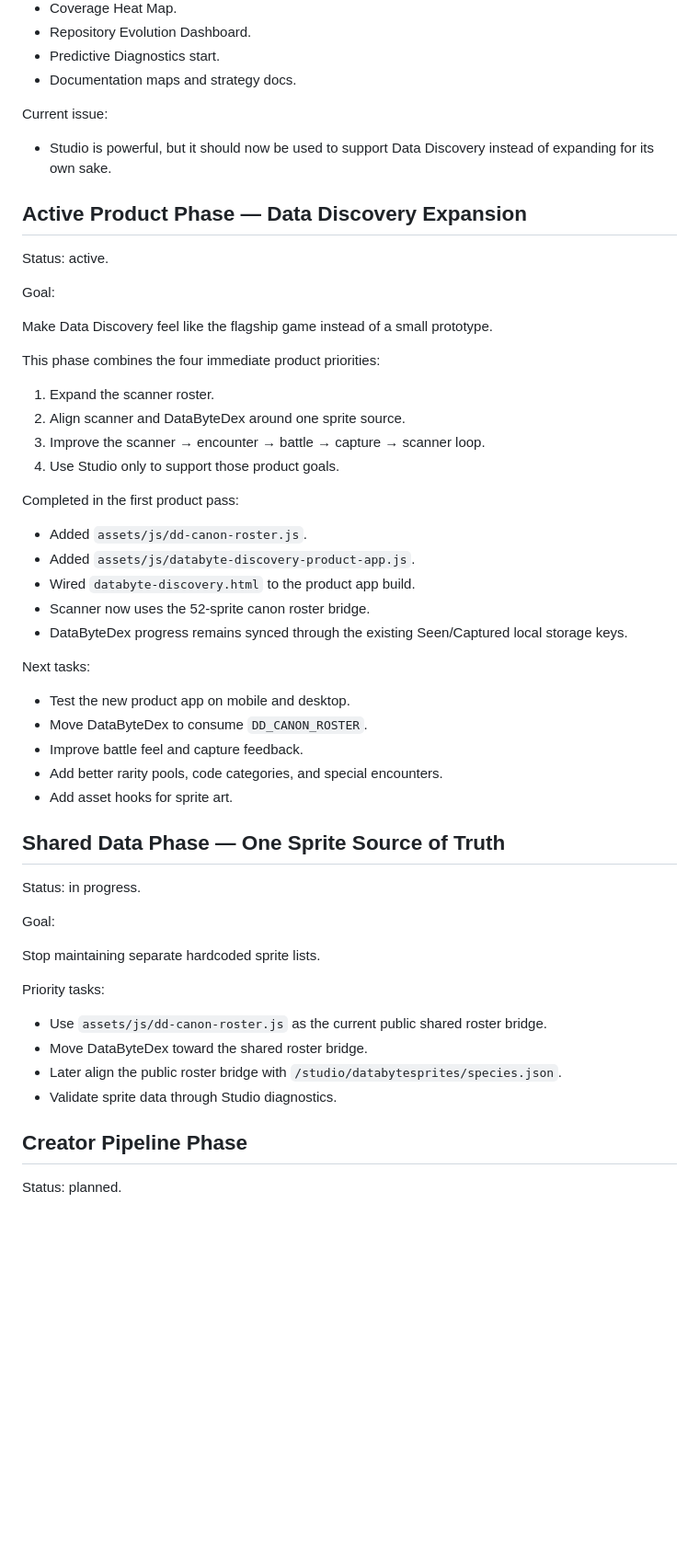
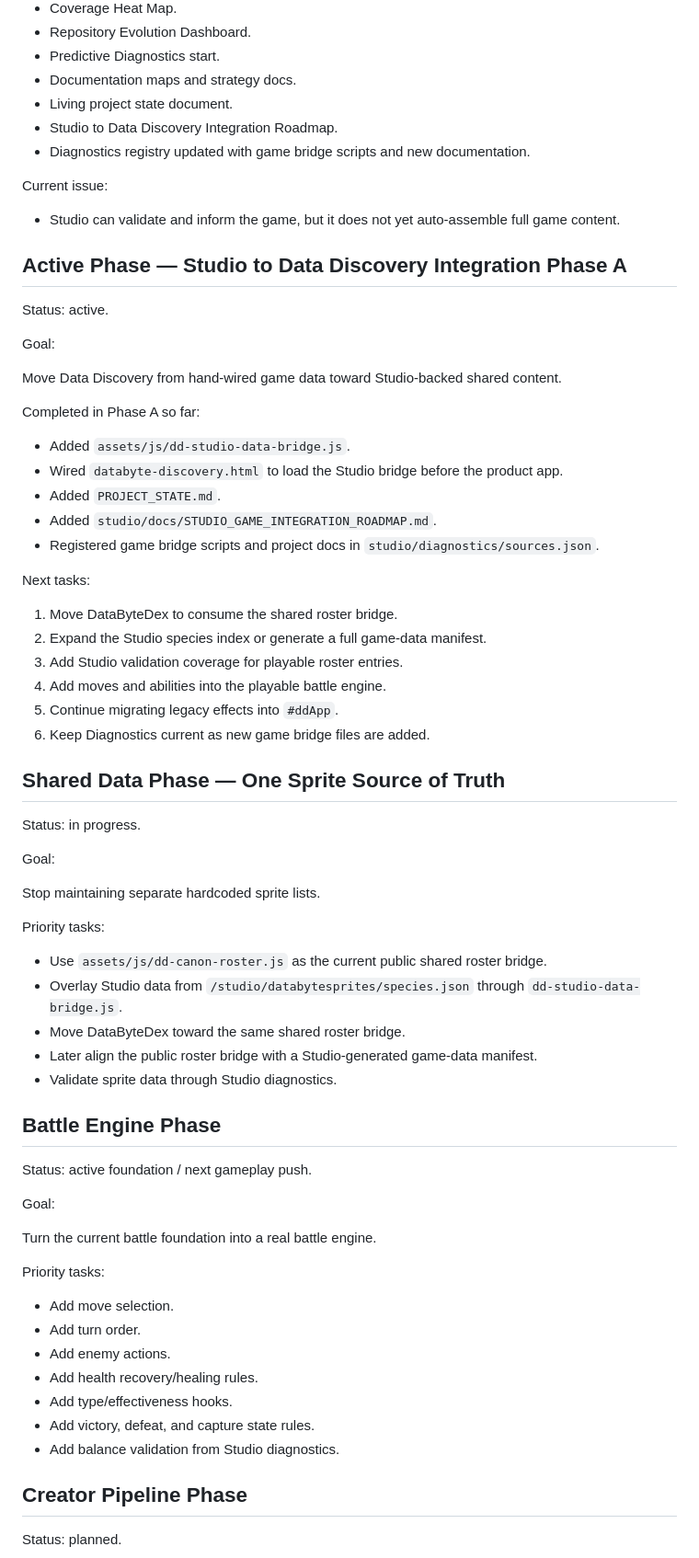
Before and after one commit to voltanlabs/voltanlabs.github.io, a Markdown page: ROADMAP.md, the part around one of its changes. Shown at 92% size. Drawn GitHub-style; blank space fills up the shorter version.

Commit message:
Refresh roadmap for Studio game integration phase

```diff
--- a/ROADMAP.md
+++ b/ROADMAP.md
@@ -152,41 +164,38 @@ Completed:
 - Repository Evolution Dashboard.
 - Predictive Diagnostics start.
 - Documentation maps and strategy docs.
+- Living project state document.
+- Studio to Data Discovery Integration Roadmap.
+- Diagnostics registry updated with game bridge scripts and new documentation.
 
 Current issue:
 
-- Studio is powerful, but it should now be used to support Data Discovery instead of expanding for its own sake.
+- Studio can validate and inform the game, but it does not yet auto-assemble full game content.
 
-## Active Product Phase — Data Discovery Expansion
+## Active Phase — Studio to Data Discovery Integration Phase A
 
 Status: active.
 
 Goal:
 
-Make Data Discovery feel like the flagship game instead of a small prototype.
+Move Data Discovery from hand-wired game data toward Studio-backed shared content.
 
-This phase combines the four immediate product priorities:
+Completed in Phase A so far:
 
-1. Expand the scanner roster.
-2. Align scanner and DataByteDex around one sprite source.
-3. Improve the scanner → encounter → battle → capture → scanner loop.
-4. Use Studio only to support those product goals.
-
-Completed in the first product pass:
-
-- Added `assets/js/dd-canon-roster.js`.
-- Added `assets/js/databyte-discovery-product-app.js`.
-- Wired `databyte-discovery.html` to the product app build.
-- Scanner now uses the 52-sprite canon roster bridge.
-- DataByteDex progress remains synced through the existing Seen/Captured local storage keys.
+- Added `assets/js/dd-studio-data-bridge.js`.
+- Wired `databyte-discovery.html` to load the Studio bridge before the product app.
+- Added `PROJECT_STATE.md`.
+- Added `studio/docs/STUDIO_GAME_INTEGRATION_ROADMAP.md`.
+- Registered game bridge scripts and project docs in `studio/diagnostics/sources.json`.
 
 Next tasks:
 
-- Test the new product app on mobile and desktop.
-- Move DataByteDex to consume `DD_CANON_ROSTER`.
-- Improve battle feel and capture feedback.
-- Add better rarity pools, code categories, and special encounters.
-- Add asset hooks for sprite art.
+1. Move DataByteDex to consume the shared roster bridge.
+2. Expand the Studio species index or generate a full game-data manifest.
+3. Add Studio validation coverage for playable roster entries.
+4. Add moves and abilities into the playable battle engine.
+5. Continue migrating legacy effects into `#ddApp`.
+6. Keep Diagnostics current as new game bridge files are added.
 
 ## Shared Data Phase — One Sprite Source of Truth
 
@@ -199,9 +208,28 @@ Stop maintaining separate hardcoded sprite lists.
 Priority tasks:
 
 - Use `assets/js/dd-canon-roster.js` as the current public shared roster bridge.
-- Move DataByteDex toward the shared roster bridge.
-- Later align the public roster bridge with `/studio/databytesprites/species.json`.
+- Overlay Studio data from `/studio/databytesprites/species.json` through `dd-studio-data-bridge.js`.
+- Move DataByteDex toward the same shared roster bridge.
+- Later align the public roster bridge with a Studio-generated game-data manifest.
 - Validate sprite data through Studio diagnostics.
+
+## Battle Engine Phase
+
+Status: active foundation / next gameplay push.
+
+Goal:
+
+Turn the current battle foundation into a real battle engine.
+
+Priority tasks:
+
+- Add move selection.
+- Add turn order.
+- Add enemy actions.
+- Add health recovery/healing rules.
+- Add type/effectiveness hooks.
+- Add victory, defeat, and capture state rules.
+- Add balance validation from Studio diagnostics.
 
 ## Creator Pipeline Phase
 
```
Also changed, not shown: other parts of ROADMAP.md (+29 -14 lines).
